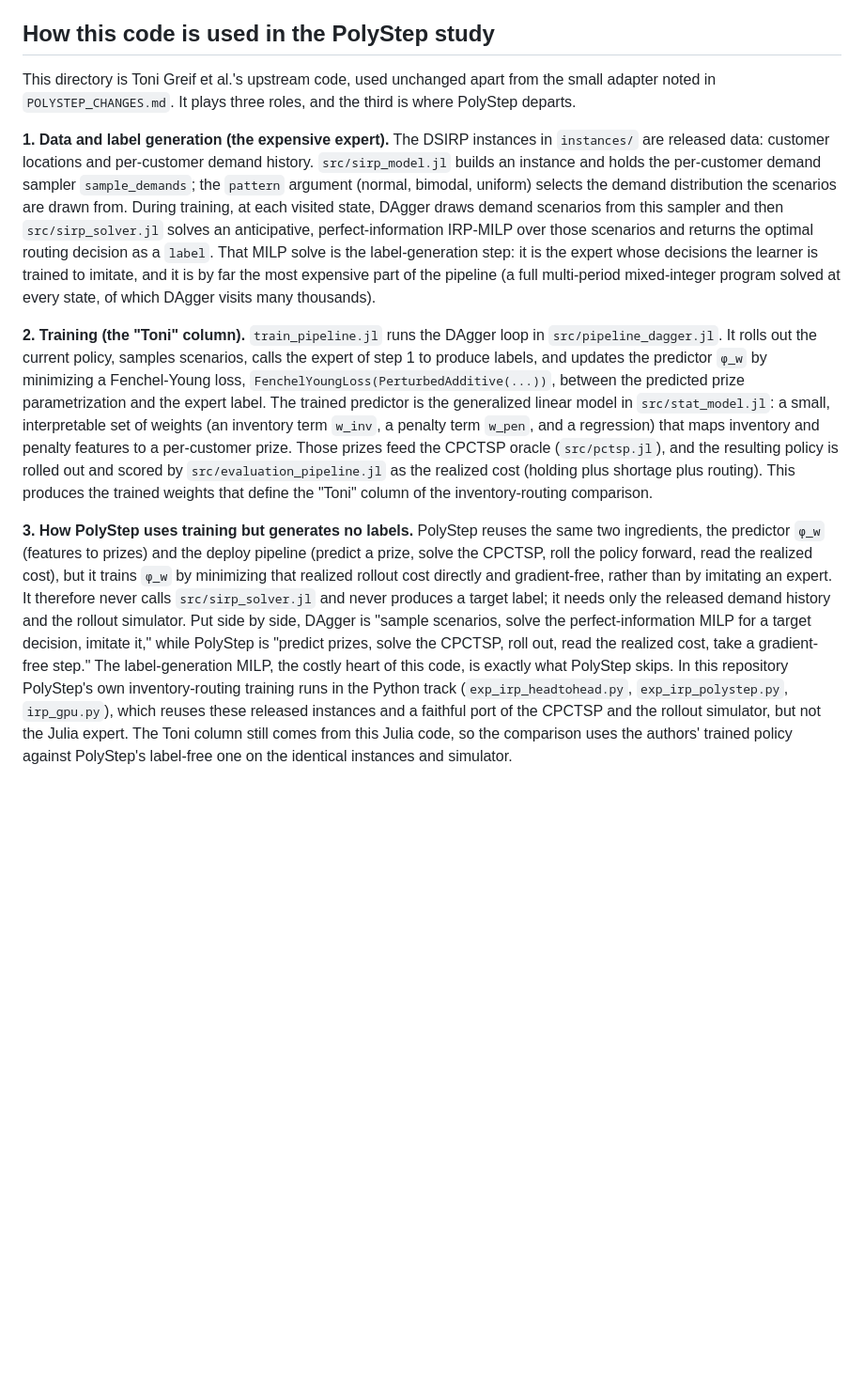
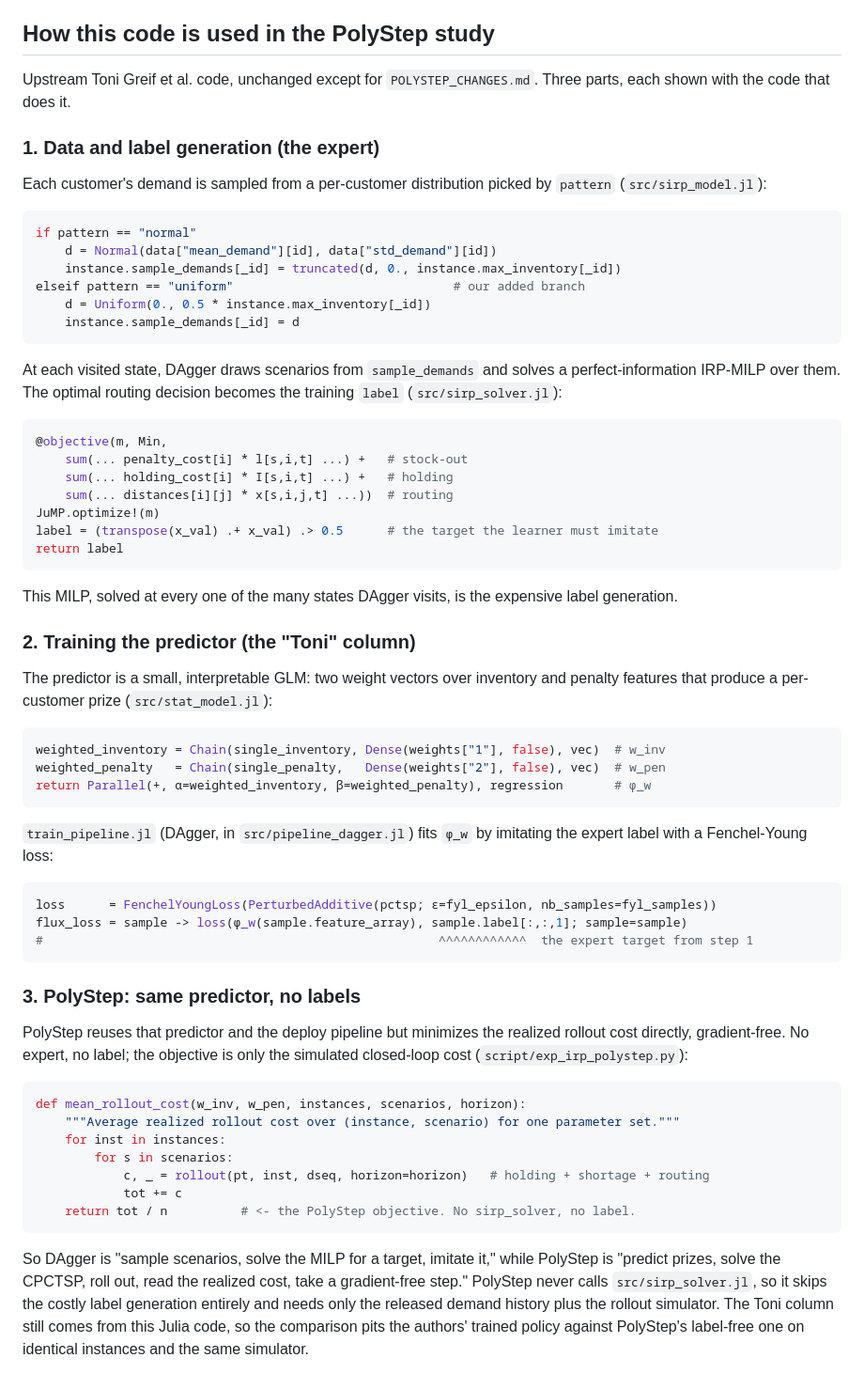
Before and after one commit to vietngth/polystep-or, a Markdown page: InferOpt_DSIRP/README.md, the part around the change. Shown at 94% size. Drawn GitHub-style; blank space fills up the shorter version.

Commit message:
InferOpt_DSIRP README: snippet-driven walkthrough of data/label gen, training, and PolyStep label-free objective

````diff
--- a/InferOpt_DSIRP/README.md
+++ b/InferOpt_DSIRP/README.md
@@ -72,10 +72,65 @@ Additionally, you may find this [repository](https://github.com/tumBAIS/euro-mee
 
 ## How this code is used in the PolyStep study
 
-This directory is Toni Greif et al.'s upstream code, used unchanged apart from the small adapter noted in `POLYSTEP_CHANGES.md`. It plays three roles, and the third is where PolyStep departs.
+Upstream Toni Greif et al. code, unchanged except for `POLYSTEP_CHANGES.md`. Three parts, each shown with the code that does it.
 
-**1. Data and label generation (the expensive expert).** The DSIRP instances in `instances/` are released data: customer locations and per-customer demand history. `src/sirp_model.jl` builds an instance and holds the per-customer demand sampler `sample_demands`; the `pattern` argument (normal, bimodal, uniform) selects the demand distribution the scenarios are drawn from. During training, at each visited state, DAgger draws demand scenarios from this sampler and then `src/sirp_solver.jl` solves an anticipative, perfect-information IRP-MILP over those scenarios and returns the optimal routing decision as a `label`. That MILP solve is the label-generation step: it is the expert whose decisions the learner is trained to imitate, and it is by far the most expensive part of the pipeline (a full multi-period mixed-integer program solved at every state, of which DAgger visits many thousands).
+### 1. Data and label generation (the expert)
 
-**2. Training (the "Toni" column).** `train_pipeline.jl` runs the DAgger loop in `src/pipeline_dagger.jl`. It rolls out the current policy, samples scenarios, calls the expert of step 1 to produce labels, and updates the predictor `φ_w` by minimizing a Fenchel-Young loss, `FenchelYoungLoss(PerturbedAdditive(...))`, between the predicted prize parametrization and the expert label. The trained predictor is the generalized linear model in `src/stat_model.jl`: a small, interpretable set of weights (an inventory term `w_inv`, a penalty term `w_pen`, and a regression) that maps inventory and penalty features to a per-customer prize. Those prizes feed the CPCTSP oracle (`src/pctsp.jl`), and the resulting policy is rolled out and scored by `src/evaluation_pipeline.jl` as the realized cost (holding plus shortage plus routing). This produces the trained weights that define the "Toni" column of the inventory-routing comparison.
+Each customer's demand is sampled from a per-customer distribution picked by `pattern` (`src/sirp_model.jl`):
 
-**3. How PolyStep uses training but generates no labels.** PolyStep reuses the same two ingredients, the predictor `φ_w` (features to prizes) and the deploy pipeline (predict a prize, solve the CPCTSP, roll the policy forward, read the realized cost), but it trains `φ_w` by minimizing that realized rollout cost directly and gradient-free, rather than by imitating an expert. It therefore never calls `src/sirp_solver.jl` and never produces a target label; it needs only the released demand history and the rollout simulator. Put side by side, DAgger is "sample scenarios, solve the perfect-information MILP for a target decision, imitate it," while PolyStep is "predict prizes, solve the CPCTSP, roll out, read the realized cost, take a gradient-free step." The label-generation MILP, the costly heart of this code, is exactly what PolyStep skips. In this repository PolyStep's own inventory-routing training runs in the Python track (`exp_irp_headtohead.py`, `exp_irp_polystep.py`, `irp_gpu.py`), which reuses these released instances and a faithful port of the CPCTSP and the rollout simulator, but not the Julia expert. The Toni column still comes from this Julia code, so the comparison uses the authors' trained policy against PolyStep's label-free one on the identical instances and simulator.
+```julia
+if pattern == "normal"
+    d = Normal(data["mean_demand"][id], data["std_demand"][id])
+    instance.sample_demands[_id] = truncated(d, 0., instance.max_inventory[_id])
+elseif pattern == "uniform"                              # our added branch
+    d = Uniform(0., 0.5 * instance.max_inventory[_id])
+    instance.sample_demands[_id] = d
+```
+
+At each visited state, DAgger draws scenarios from `sample_demands` and solves a perfect-information IRP-MILP over them. The optimal routing decision becomes the training `label` (`src/sirp_solver.jl`):
+
+```julia
+@objective(m, Min,
+    sum(... penalty_cost[i] * l[s,i,t] ...) +   # stock-out
+    sum(... holding_cost[i] * I[s,i,t] ...) +   # holding
+    sum(... distances[i][j] * x[s,i,j,t] ...))  # routing
+JuMP.optimize!(m)
+label = (transpose(x_val) .+ x_val) .> 0.5      # the target the learner must imitate
+return label
+```
+
+This MILP, solved at every one of the many states DAgger visits, is the expensive label generation.
+
+### 2. Training the predictor (the "Toni" column)
+
+The predictor is a small, interpretable GLM: two weight vectors over inventory and penalty features that produce a per-customer prize (`src/stat_model.jl`):
+
+```julia
+weighted_inventory = Chain(single_inventory, Dense(weights["1"], false), vec)  # w_inv
+weighted_penalty   = Chain(single_penalty,   Dense(weights["2"], false), vec)  # w_pen
+return Parallel(+, α=weighted_inventory, β=weighted_penalty), regression       # φ_w
+```
+
+`train_pipeline.jl` (DAgger, in `src/pipeline_dagger.jl`) fits `φ_w` by imitating the expert label with a Fenchel-Young loss:
+
+```julia
+loss      = FenchelYoungLoss(PerturbedAdditive(pctsp; ε=fyl_epsilon, nb_samples=fyl_samples))
+flux_loss = sample -> loss(φ_w(sample.feature_array), sample.label[:,:,1]; sample=sample)
+#                                                      ^^^^^^^^^^^^  the expert target from step 1
+```
+
+### 3. PolyStep: same predictor, no labels
+
+PolyStep reuses that predictor and the deploy pipeline but minimizes the realized rollout cost directly, gradient-free. No expert, no label; the objective is only the simulated closed-loop cost (`script/exp_irp_polystep.py`):
+
+```python
+def mean_rollout_cost(w_inv, w_pen, instances, scenarios, horizon):
+    """Average realized rollout cost over (instance, scenario) for one parameter set."""
+    for inst in instances:
+        for s in scenarios:
+            c, _ = rollout(pt, inst, dseq, horizon=horizon)   # holding + shortage + routing
+            tot += c
+    return tot / n          # <- the PolyStep objective. No sirp_solver, no label.
+```
+
+So DAgger is "sample scenarios, solve the MILP for a target, imitate it," while PolyStep is "predict prizes, solve the CPCTSP, roll out, read the realized cost, take a gradient-free step." PolyStep never calls `src/sirp_solver.jl`, so it skips the costly label generation entirely and needs only the released demand history plus the rollout simulator. The Toni column still comes from this Julia code, so the comparison pits the authors' trained policy against PolyStep's label-free one on identical instances and the same simulator.
````
